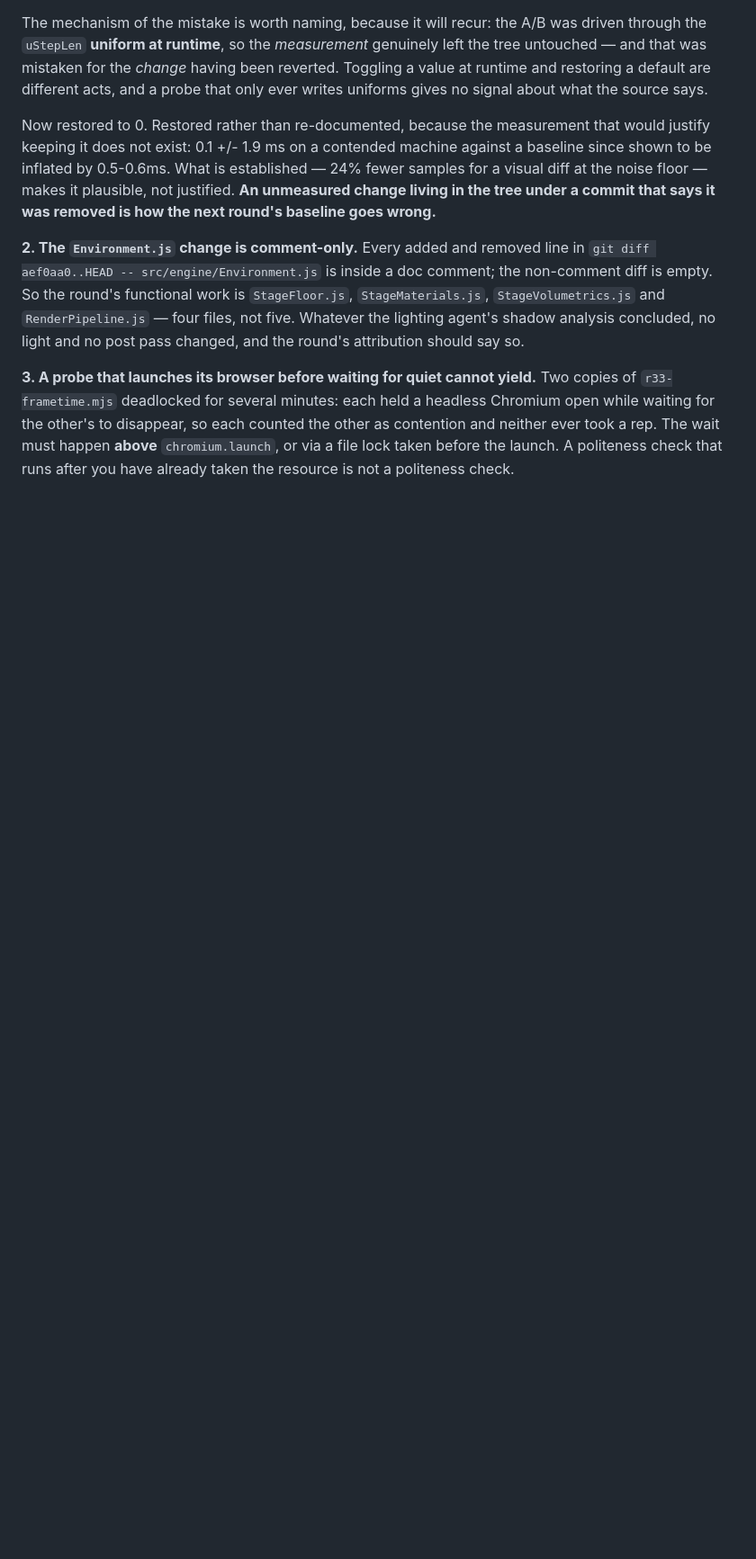
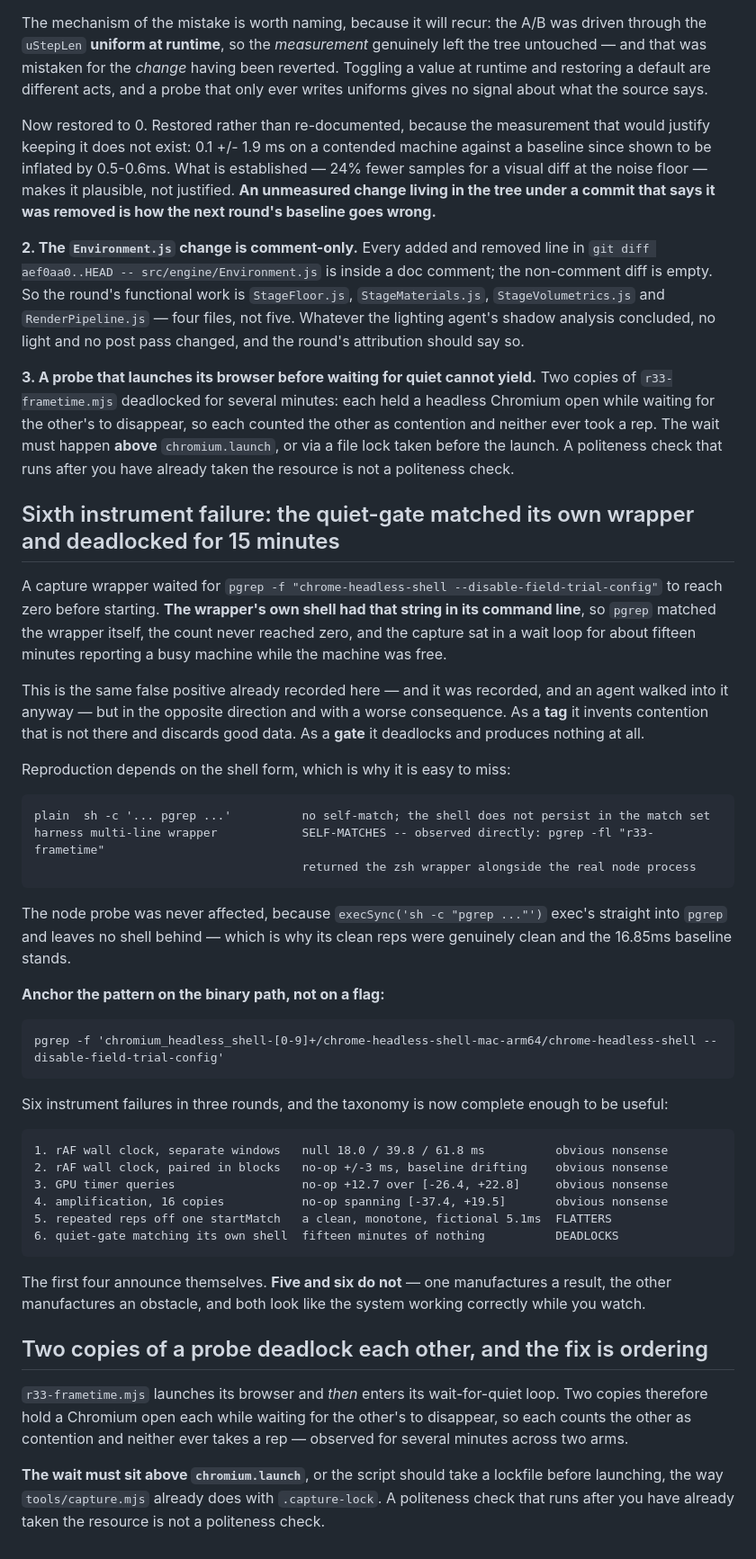
Before and after one commit to tecsteps/knockbots, a Markdown page: docs/PROFILING.md, the part around the change. Shown at 90% size. Rendered like a GitHub page; blank space fills up the shorter version.

Commit message:
Sixth instrument failure: the quiet-gate matched its own wrapper
A capture wrapper waited for pgrep -f 'chrome-headless-shell --disable-field-trial-config'
to reach zero. The wrapper's own shell had that string in its command line, so
pgrep matched itself, the count never reached zero, and the capture waited fifteen
minutes on a free machine.

Same false positive already recorded here -- and an agent walked into it anyway --
but worse: as a tag it invents contention and discards good data; as a gate it
deadlocks and produces nothing. Reproduction depends on shell form: a plain sh -c
does not self-match, the harness's multi-line wrapper does (observed directly:
pgrep -fl 'r33-frametime' returned the zsh wrapper alongside the node process).
The node probe was never affected because execSync exec's straight into pgrep and
leaves no shell behind, which is why the 16.85ms baseline stands.

Fix: anchor on the binary path rather than a flag.

Six failures in three rounds, and the taxonomy is now useful: the first four
announce themselves with impossible numbers. Five (repeated reps timing the phase
machine) manufactures a clean fictional gain; six manufactures an obstacle. Both
look like the system working correctly while you watch.

Also recorded: two copies of r33-frametime.mjs deadlock because each launches its
browser BEFORE entering its wait loop, so each holds a Chromium while waiting for
the other's to vanish. The wait must sit above chromium.launch, or take a lockfile
as capture.mjs already does.

Co-Authored-By: Claude Opus 5 (1M context) <noreply@anthropic.com>
Claude-Session: https://claude.ai/code/session_01CM2TMEXcEv9mMb6VhqbBZm

````diff
--- a/docs/PROFILING.md
+++ b/docs/PROFILING.md
@@ -2150,3 +2150,57 @@ concluded, no light and no post pass changed, and the round's attribution should
 for the other's to disappear, so each counted the other as contention and neither ever took a rep.
 The wait must happen **above** `chromium.launch`, or via a file lock taken before the launch. A
 politeness check that runs after you have already taken the resource is not a politeness check.
+
+## Sixth instrument failure: the quiet-gate matched its own wrapper and deadlocked for 15 minutes
+
+A capture wrapper waited for `pgrep -f "chrome-headless-shell --disable-field-trial-config"` to reach
+zero before starting. **The wrapper's own shell had that string in its command line**, so `pgrep`
+matched the wrapper itself, the count never reached zero, and the capture sat in a wait loop for
+about fifteen minutes reporting a busy machine while the machine was free.
+
+This is the same false positive already recorded here — and it was recorded, and an agent walked into
+it anyway — but in the opposite direction and with a worse consequence. As a **tag** it invents
+contention that is not there and discards good data. As a **gate** it deadlocks and produces nothing
+at all.
+
+Reproduction depends on the shell form, which is why it is easy to miss:
+
+```
+plain  sh -c '... pgrep ...'          no self-match; the shell does not persist in the match set
+harness multi-line wrapper            SELF-MATCHES -- observed directly: pgrep -fl "r33-frametime"
+                                      returned the zsh wrapper alongside the real node process
+```
+
+The node probe was never affected, because `execSync('sh -c "pgrep ..."')` exec's straight into
+`pgrep` and leaves no shell behind — which is why its clean reps were genuinely clean and the 16.85ms
+baseline stands.
+
+**Anchor the pattern on the binary path, not on a flag:**
+
+```
+pgrep -f 'chromium_headless_shell-[0-9]+/chrome-headless-shell-mac-arm64/chrome-headless-shell --disable-field-trial-config'
+```
+
+Six instrument failures in three rounds, and the taxonomy is now complete enough to be useful:
+
+```
+1. rAF wall clock, separate windows   null 18.0 / 39.8 / 61.8 ms          obvious nonsense
+2. rAF wall clock, paired in blocks   no-op +/-3 ms, baseline drifting    obvious nonsense
+3. GPU timer queries                  no-op +12.7 over [-26.4, +22.8]     obvious nonsense
+4. amplification, 16 copies           no-op spanning [-37.4, +19.5]       obvious nonsense
+5. repeated reps off one startMatch   a clean, monotone, fictional 5.1ms  FLATTERS
+6. quiet-gate matching its own shell  fifteen minutes of nothing          DEADLOCKS
+```
+
+The first four announce themselves. **Five and six do not** — one manufactures a result, the other
+manufactures an obstacle, and both look like the system working correctly while you watch.
+
+## Two copies of a probe deadlock each other, and the fix is ordering
+
+`r33-frametime.mjs` launches its browser and *then* enters its wait-for-quiet loop. Two copies
+therefore hold a Chromium open each while waiting for the other's to disappear, so each counts the
+other as contention and neither ever takes a rep — observed for several minutes across two arms.
+
+**The wait must sit above `chromium.launch`**, or the script should take a lockfile before launching,
+the way `tools/capture.mjs` already does with `.capture-lock`. A politeness check that runs after you
+have already taken the resource is not a politeness check.
````
